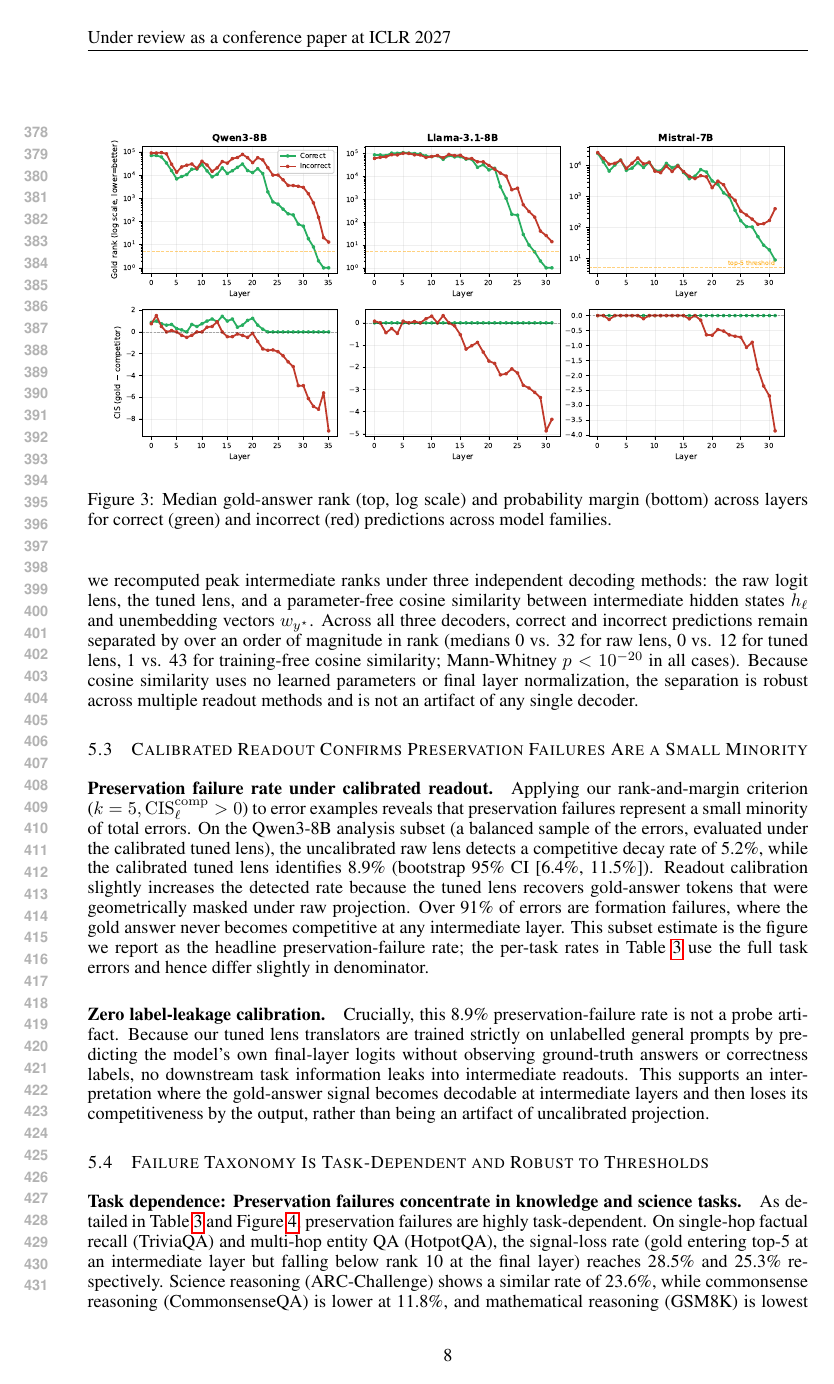
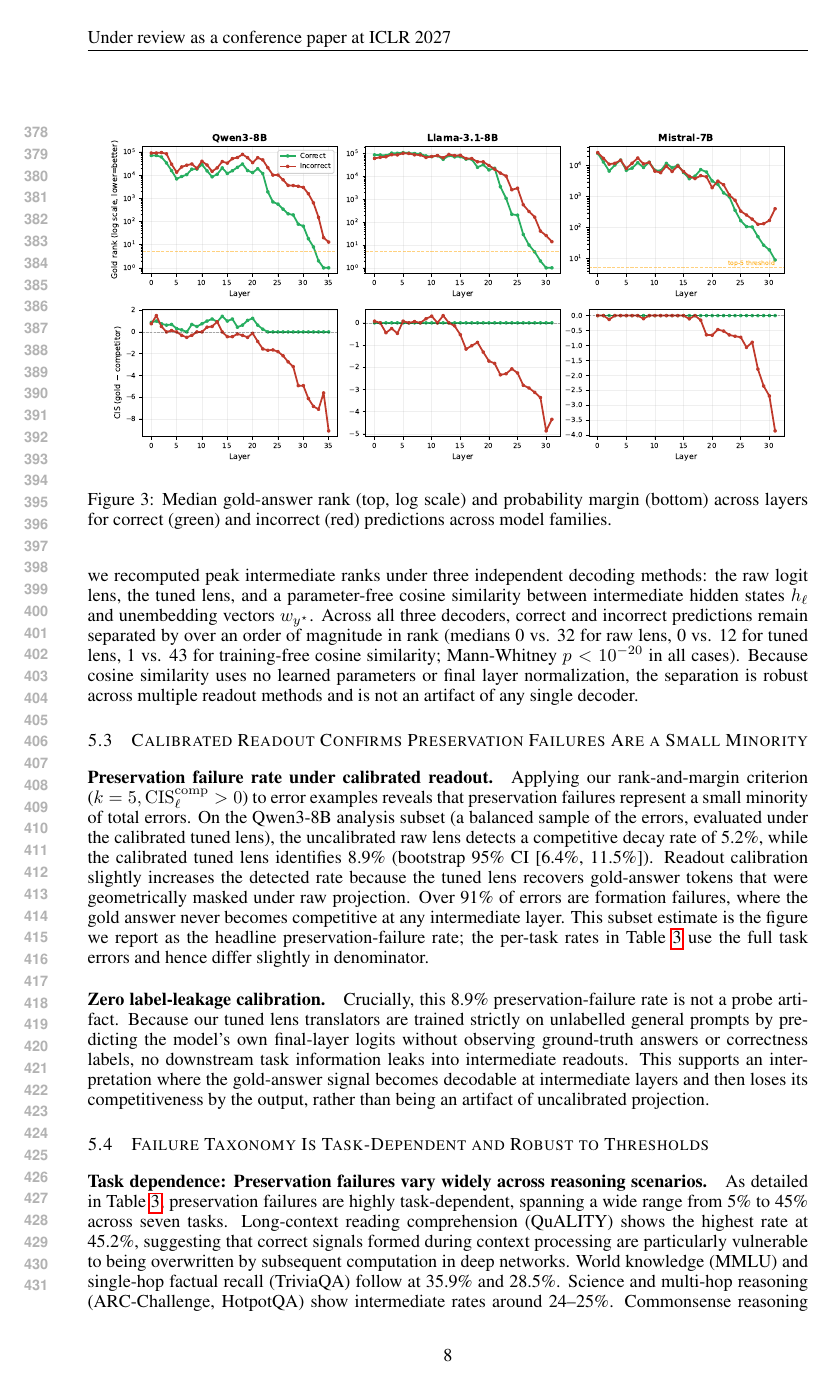
Before and after one commit to cscsysu/lostresearch, a LaTeX paper (iclr2027/iclr2027_conference.tex): page 8 of 18. Compiled offline with pdfLaTeX.

Commit message:
Expand task table to 7 tasks: add QuALITY (45.2%) and MMLU (35.9%)
Full 7-task gradient now clearly shows:
  QuALITY 45.2% > MMLU 35.9% > TriviaQA 28.5% > HotpotQA 25.3% >
  ARC 23.6% > CommonsenseQA 11.8% > GSM8K 5.2%

Key insight: long-context comprehension has the HIGHEST preservation rate
(45%), suggesting correct signals formed during context processing are
particularly vulnerable to late-layer overwriting. Math has the lowest (5%).

Updated paragraph text and table caption to reflect the broader pattern.2

```diff
--- a/iclr2027/iclr2027_conference.tex
+++ b/iclr2027/iclr2027_conference.tex
@@ -226,8 +226,8 @@ Crucially, this 8.9\% preservation-failure rate is not a probe artifact. Because
 \subsection{Failure Taxonomy Is Task-Dependent and Robust to Thresholds}
 \label{sec:taskdecay}
 
-\paragraph{Task dependence: Preservation failures concentrate in knowledge and science tasks.}
-As detailed in Table~\ref{tab:taskdecay} and Figure~\ref{fig:taxonomy}, preservation failures are highly task-dependent. On single-hop factual recall (TriviaQA) and multi-hop entity QA (HotpotQA), the signal-loss rate (gold entering top-5 at an intermediate layer but falling below rank 10 at the final layer) reaches 28.5\% and 25.3\% respectively. Science reasoning (ARC-Challenge) shows a similar rate of 23.6\%, while commonsense reasoning (CommonsenseQA) is lower at 11.8\%, and mathematical reasoning (GSM8K) is lowest at 5.2\%. This gradient from knowledge-intensive tasks (highest) through reasoning tasks (intermediate) to mathematical computation (lowest) suggests that preservation failures are most prevalent when the model possesses the relevant factual association but fails to maintain it through late-layer computation.
+\paragraph{Task dependence: Preservation failures vary widely across reasoning scenarios.}
+As detailed in Table~\ref{tab:taskdecay}, preservation failures are highly task-dependent, spanning a wide range from 5\% to 45\% across seven tasks. Long-context reading comprehension (QuALITY) shows the highest rate at 45.2\%, suggesting that correct signals formed during context processing are particularly vulnerable to being overwritten by subsequent computation in deep networks. World knowledge (MMLU) and single-hop factual recall (TriviaQA) follow at 35.9\% and 28.5\%. Science and multi-hop reasoning (ARC-Challenge, HotpotQA) show intermediate rates around 24--25\%. Commonsense reasoning (CommonsenseQA) is markedly lower at 11.8\%, and mathematical reasoning (GSM8K) is lowest at 5.2\%. This gradient reveals a clear pattern: tasks requiring factual retrieval or long-context integration exhibit the highest preservation-failure rates, while tasks requiring multi-step procedural computation exhibit the lowest, consistent with our interpretation that preservation failures arise when the model forms a correct factual association but fails to maintain it through late-layer computation.
 
 \begin{table}[t]
 \centering
```
Also changed, not shown: iclr2027/iclr2027_conference.tex (4 more changed lines).
